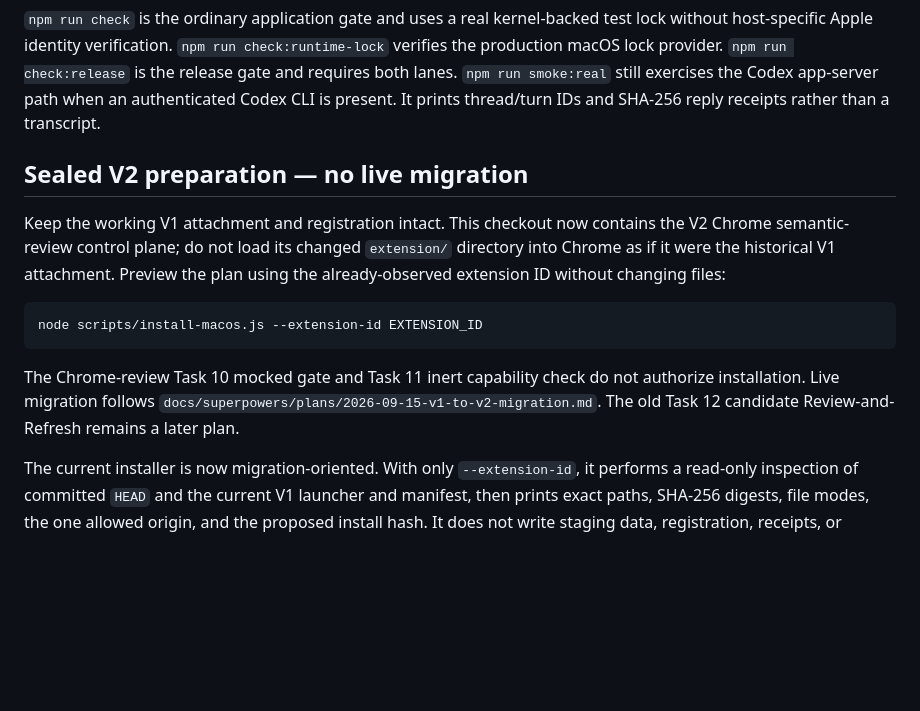
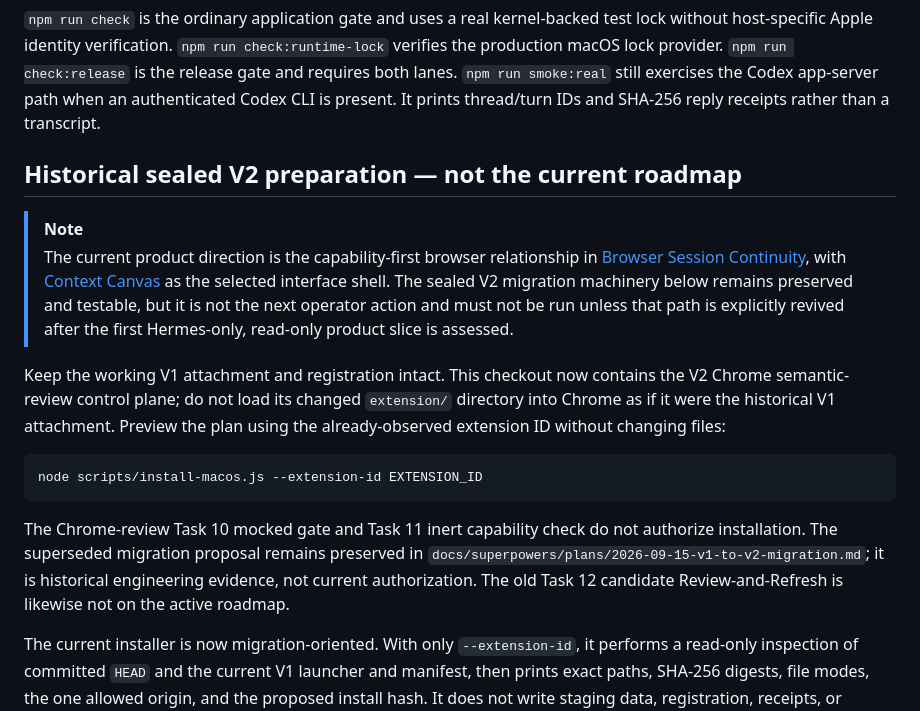
Before and after one commit to mooserini/resonant-sidecar, a Markdown page: README.md, the part around the change. Rendered like a GitHub page; blank space fills up the shorter version.

````diff
--- a/README.md
+++ b/README.md
@@ -73,7 +73,15 @@ test lock without host-specific Apple identity verification.
 authenticated Codex CLI is present. It prints thread/turn IDs and SHA-256 reply
 receipts rather than a transcript.
 
-## Sealed V2 preparation — no live migration
+## Historical sealed V2 preparation — not the current roadmap
+
+> [!NOTE]
+> The current product direction is the capability-first browser relationship in
+> [Browser Session Continuity](docs/browser-session-continuity.md), with
+> [Context Canvas](sketches/README.md) as the selected interface shell. The
+> sealed V2 migration machinery below remains preserved and testable, but it is
+> not the next operator action and must not be run unless that path is explicitly
+> revived after the first Hermes-only, read-only product slice is assessed.
 
 Keep the working V1 attachment and registration intact. This checkout now
 contains the V2 Chrome semantic-review control plane; do not load its changed
@@ -85,9 +93,10 @@ Preview the plan using the already-observed extension ID without changing files:
    ```
 
 The Chrome-review Task 10 mocked gate and Task 11 inert capability check do not
-authorize installation. Live migration follows
-`docs/superpowers/plans/2026-09-15-v1-to-v2-migration.md`. The old Task 12
-candidate Review-and-Refresh remains a later plan.
+authorize installation. The superseded migration proposal remains preserved in
+`docs/superpowers/plans/2026-09-15-v1-to-v2-migration.md`; it is historical
+engineering evidence, not current authorization. The old Task 12 candidate
+Review-and-Refresh is likewise not on the active roadmap.
 
 The current installer is now migration-oriented. With only `--extension-id`, it
 performs a read-only inspection of committed `HEAD` and the current V1 launcher
````
Also changed, not shown: docs/migration-runbook.md (+12 -7 lines), 1 other file.
